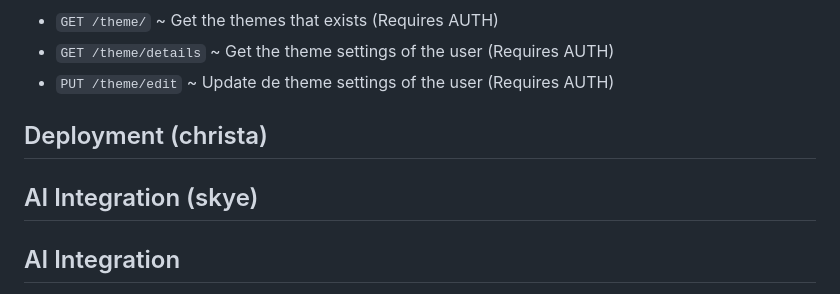
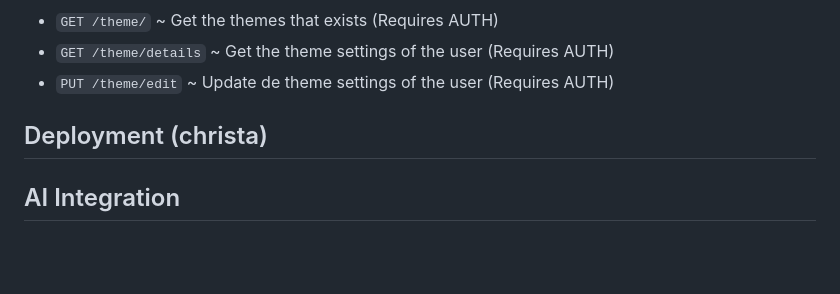
Before and after one commit to dingoskye/tle8-startup, a Markdown page: README.md, the part around the change. Drawn GitHub-style; blank space fills up the shorter version.

Commit message:
Small clean up

```diff
--- a/README.md
+++ b/README.md
@@ -253,8 +253,6 @@ erDiagram
 
 ## Deployment (christa)
 
-## AI Integration (skye)
-
 ## AI Integration
 
 In this project, we integrated AI to support users in breaking down larger tasks into smaller, more manageable subtasks. The AI is used as a planning assistant that helps generate structured subtasks based on the information provided by the user and the linked document that belongs to the main task.
```
